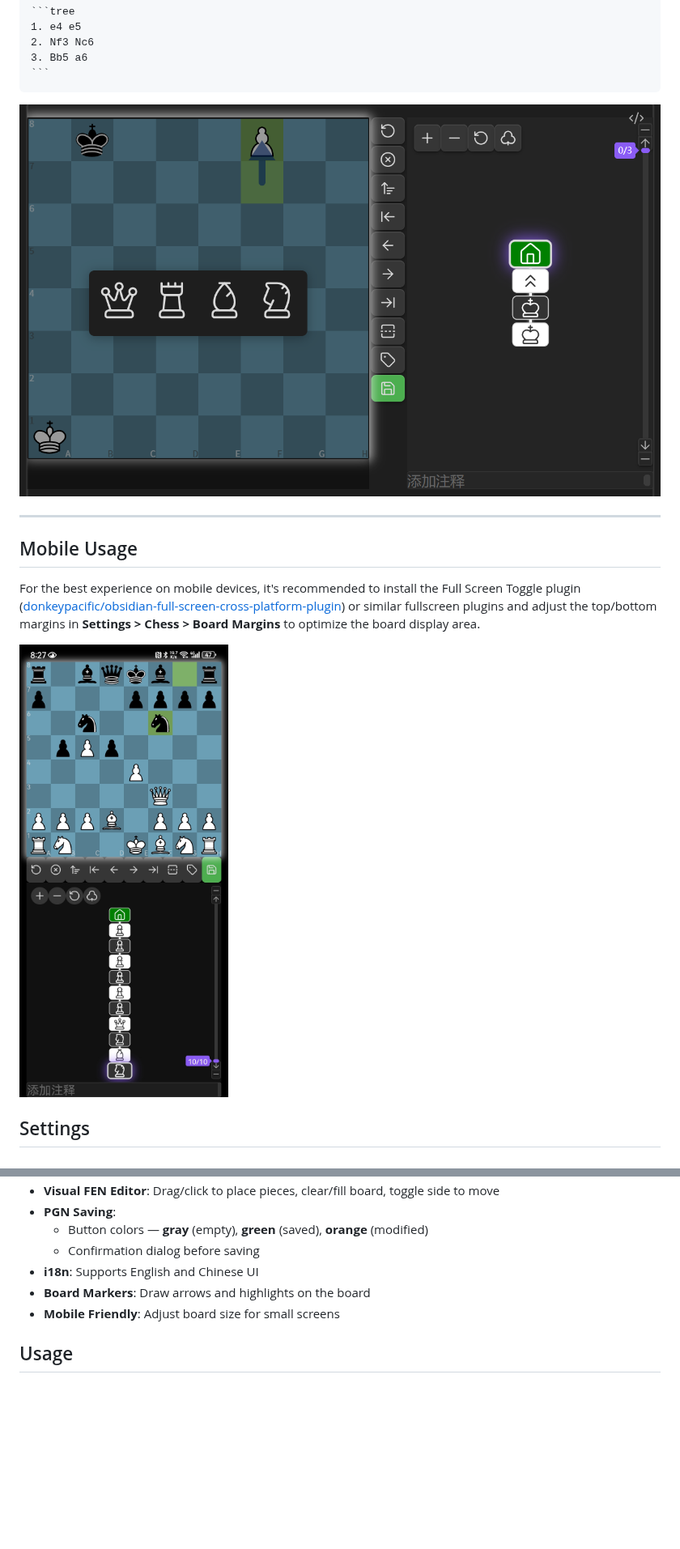
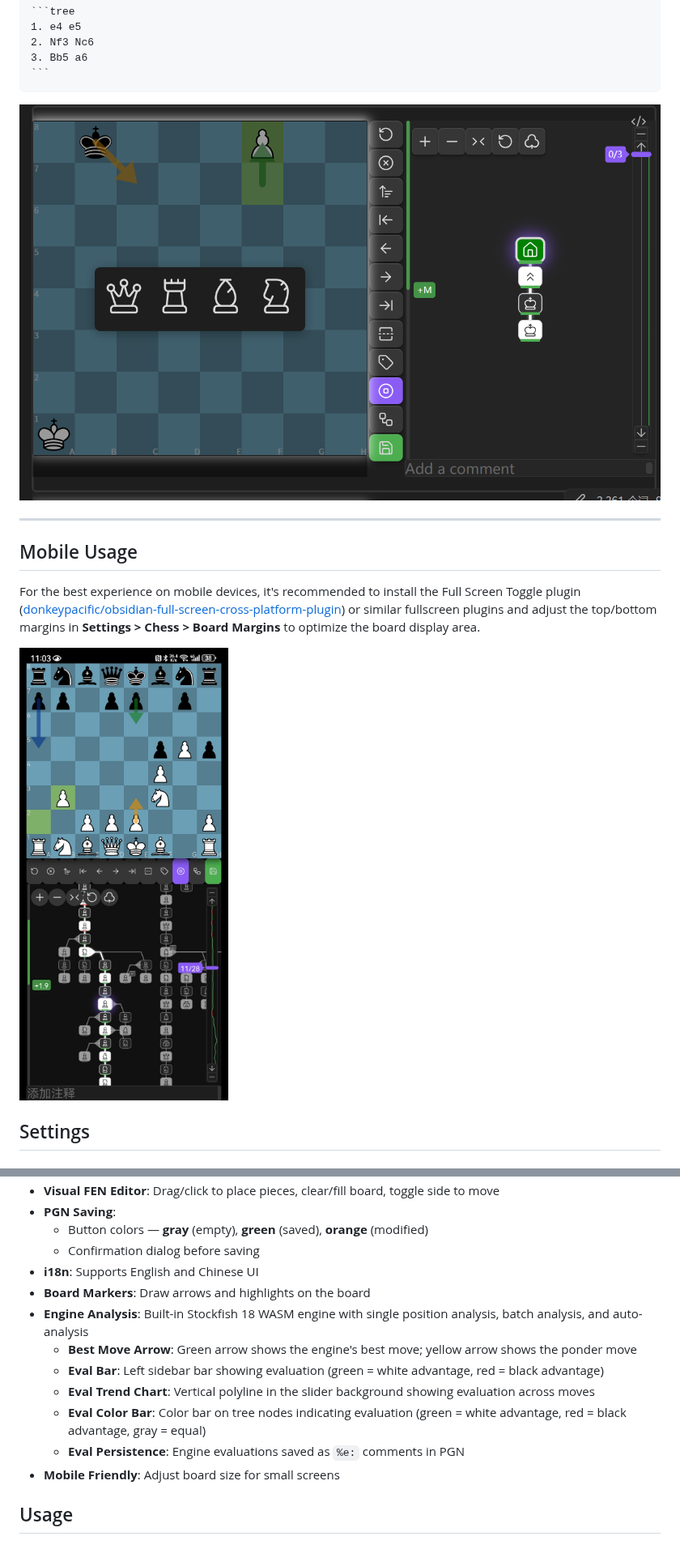
Before and after one commit to west-shell/obsidian-chess-tree, a Markdown page: README.md, 2 parts joined by grey strips. Shown at 81% size. Rendered like a GitHub page; pictures changed too: IMAGE/Mobile.jpg, IMAGE/Tree.png; blank space fills up the shorter version.

Commit message:
docs: update README with engine analysis features and consolidate PGN images

```diff
--- a/README.md
+++ b/README.md
@@ -154,6 +166,12 @@ Enable/disable PGN file view and customize file extensions:
   - Confirmation dialog before saving
 - **i18n**: Supports English and Chinese UI
 - **Board Markers**: Draw arrows and highlights on the board
+- **Engine Analysis**: Built-in Stockfish 18 WASM engine with single position analysis, batch analysis, and auto-analysis
+  - **Best Move Arrow**: Green arrow shows the engine's best move; yellow arrow shows the ponder move
+  - **Eval Bar**: Left sidebar bar showing evaluation (green = white advantage, red = black advantage)
+  - **Eval Trend Chart**: Vertical polyline in the slider background showing evaluation across moves
+  - **Eval Color Bar**: Color bar on tree nodes indicating evaluation (green = white advantage, red = black advantage, gray = equal)
+  - **Eval Persistence**: Engine evaluations saved as `%e:` comments in PGN
 - **Mobile Friendly**: Adjust board size for small screens
 
 ## Usage
```
Also changed, not shown: other parts of README.md (+19 -2 lines), README.zh.md (+25 -2 lines), IMAGE/PGN.en.png (deleted), IMAGE/PGN.png (added), IMAGE/PGN.zh.png (deleted).
